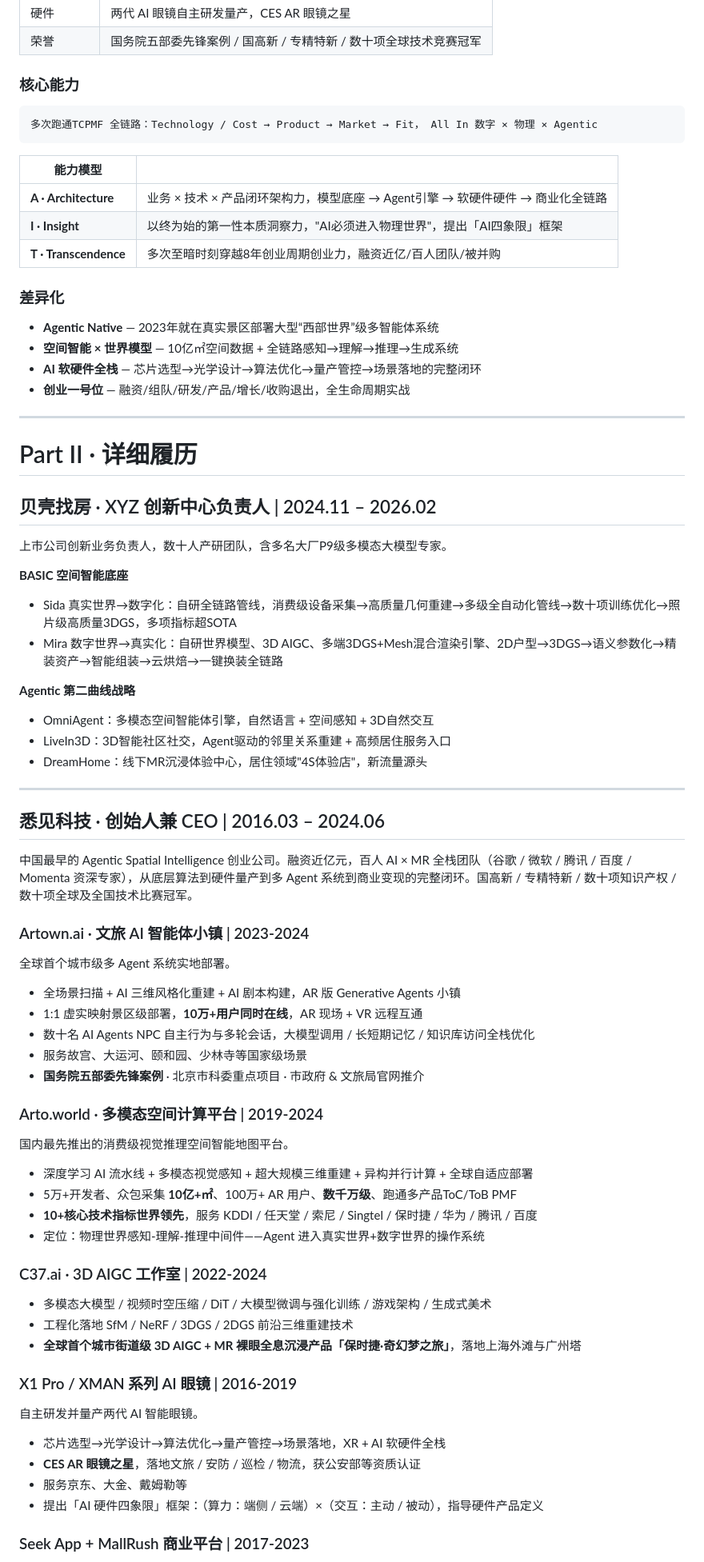
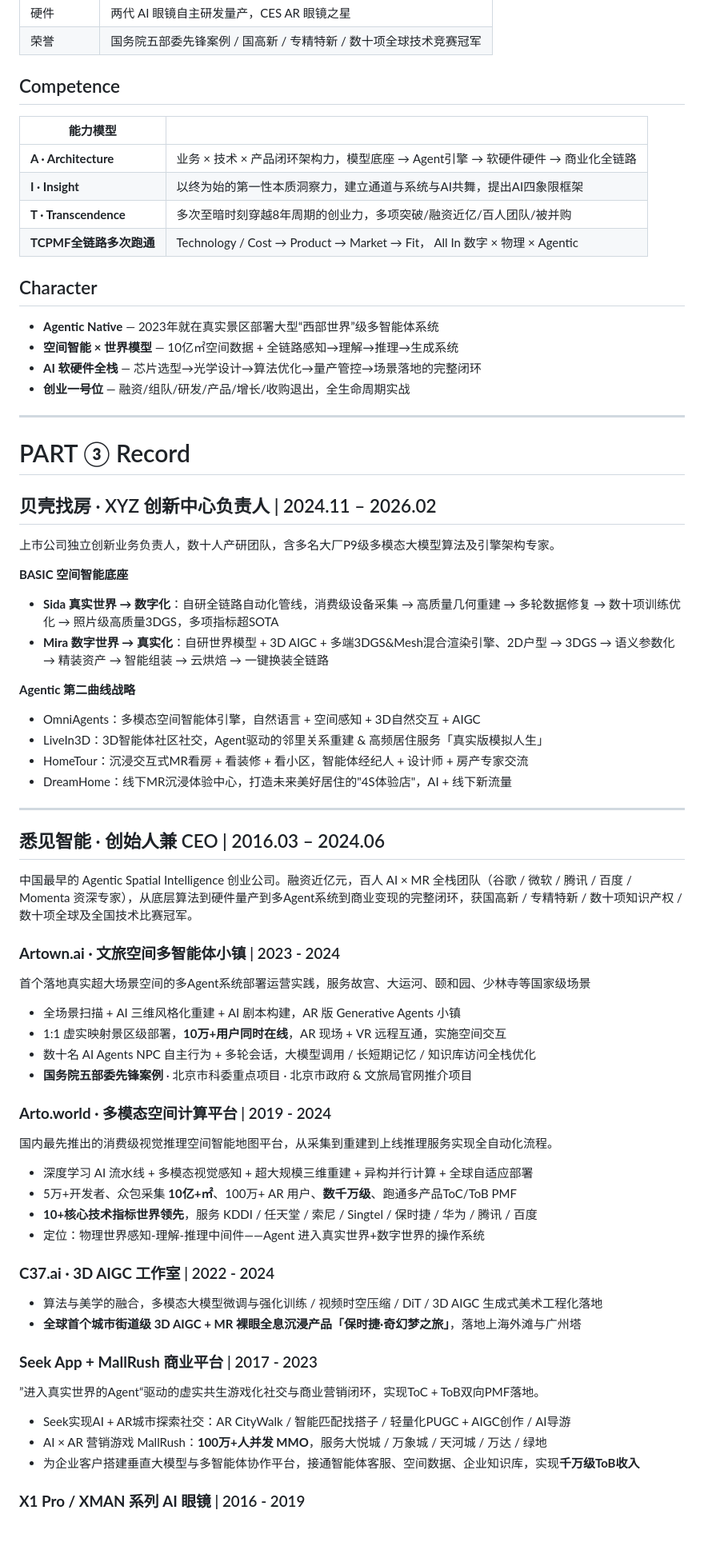
Before and after one commit to wyonliu/cv, a Markdown page: cv.md, the part around one of its changes. Shown at 80% size. Rendered like a GitHub page; blank space fills up the shorter version.

````diff
--- a/cv.md
+++ b/cv.md
@@ -30,19 +33,16 @@
 | 硬件 | 两代 AI 眼镜自主研发量产，CES AR 眼镜之星 |
 | 荣誉 | 国务院五部委先锋案例 / 国高新 / 专精特新 / 数十项全球技术竞赛冠军 |
 
-### 核心能力
-
-```
-多次跑通TCPMF 全链路：Technology / Cost → Product → Market → Fit， All In 数字 × 物理 × Agentic
-```
+## Competence
 
 | 能力模型 | |
 |---------|---|
 | **A · Architecture** | 业务 × 技术 × 产品闭环架构力，模型底座 → Agent引擎 → 软硬件硬件 → 商业化全链路 |
-| **I · Insight** | 以终为始的第一性本质洞察力，"AI必须进入物理世界"，提出「AI四象限」框架 |
-| **T · Transcendence** | 多次至暗时刻穿越8年创业周期创业力，融资近亿/百人团队/被并购 |
+| **I · Insight** | 以终为始的第一性本质洞察力，建立通道与系统与AI共舞，提出AI四象限框架 |
+| **T · Transcendence** | 多次至暗时刻穿越8年周期的创业力，多项突破/融资近亿/百人团队/被并购 |
+| **TCPMF全链路多次跑通** | Technology / Cost → Product → Market → Fit， All In 数字 × 物理 × Agentic |
 
-### 差异化
+## Character
 
 - **Agentic Native** — 2023年就在真实景区部署大型“西部世界”级多智能体系统
 - **空间智能 × 世界模型** — 10亿㎡空间数据 + 全链路感知→理解→推理→生成系统
@@ -51,60 +51,56 @@
 
 ---
 
-# Part II · 详细履历
+# PART ③ Record
 
 ## 贝壳找房 · XYZ 创新中心负责人 | 2024.11 – 2026.02
 
-上市公司创新业务负责人，数十人产研团队，含多名大厂P9级多模态大模型专家。
+上市公司独立创新业务负责人，数十人产研团队，含多名大厂P9级多模态大模型算法及引擎架构专家。
 
 **BASIC 空间智能底座**
-- Sida 真实世界→数字化：自研全链路管线，消费级设备采集→高质量几何重建→多级全自动化管线→数十项训练优化→照片级高质量3DGS，多项指标超SOTA
-- Mira 数字世界→真实化：自研世界模型、3D AIGC、多端3DGS+Mesh混合渲染引擎、2D户型→3DGS→语义参数化→精装资产→智能组装→云烘焙→一键换装全链路
+- **Sida 真实世界 → 数字化**：自研全链路自动化管线，消费级设备采集 → 高质量几何重建 → 多轮数据修复 → 数十项训练优化 → 照片级高质量3DGS，多项指标超SOTA
+- **Mira 数字世界 → 真实化**：自研世界模型 + 3D AIGC + 多端3DGS&Mesh混合渲染引擎、2D户型 → 3DGS → 语义参数化 → 精装资产 → 智能组装 → 云烘焙 → 一键换装全链路
 
 **Agentic 第二曲线战略**
-- OmniAgent：多模态空间智能体引擎，自然语言 + 空间感知 + 3D自然交互
-- LiveIn3D：3D智能社区社交，Agent驱动的邻里关系重建 + 高频居住服务入口
-- DreamHome：线下MR沉浸体验中心，居住领域"4S体验店"，新流量源头
+- OmniAgents：多模态空间智能体引擎，自然语言 + 空间感知 + 3D自然交互 + AIGC
+- LiveIn3D：3D智能体社区社交，Agent驱动的邻里关系重建 & 高频居住服务「真实版模拟人生」
+- HomeTour：沉浸交互式MR看房 + 看装修 + 看小区，智能体经纪人 + 设计师 + 房产专家交流
+- DreamHome：线下MR沉浸体验中心，打造未来美好居住的"4S体验店"，AI + 线下新流量
 
 ---
 
-## 悉见科技 · 创始人兼 CEO | 2016.03 – 2024.06
+## 悉见智能 · 创始人兼 CEO | 2016.03 – 2024.06
 
-中国最早的 Agentic Spatial Intelligence 创业公司。融资近亿元，百人 AI × MR 全栈团队（谷歌 / 微软 / 腾讯 / 百度 / Momenta 资深专家），从底层算法到硬件量产到多 Agent 系统到商业变现的完整闭环。国高新 / 专精特新 / 数十项知识产权 / 数十项全球及全国技术比赛冠军。
+中国最早的 Agentic Spatial Intelligence 创业公司。融资近亿元，百人 AI × MR 全栈团队（谷歌 / 微软 / 腾讯 / 百度 / Momenta 资深专家），从底层算法到硬件量产到多Agent系统到商业变现的完整闭环，获国高新 / 专精特新 / 数十项知识产权 / 数十项全球及全国技术比赛冠军。
 
-### Artown.ai · 文旅 AI 智能体小镇 | 2023-2024
+### **Artown.ai · 文旅空间多智能体小镇** | 2023 - 2024
 
-全球首个城市级多 Agent 系统实地部署。
+首个落地真实超大场景空间的多Agent系统部署运营实践，服务故宫、大运河、颐和园、少林寺等国家级场景
+- 全场景扫描 + AI 三维风格化重建 + AI 剧本构建，AR 版 Generative Agents 小镇
+- 1:1 虚实映射景区级部署，**10万+用户同时在线**，AR 现场 + VR 远程互通，实施空间交互
+- 数十名 AI Agents NPC 自主行为 + 多轮会话，大模型调用 / 长短期记忆 / 知识库访问全栈优化
+- **国务院五部委先锋案例** · 北京市科委重点项目 · 北京市政府 & 文旅局官网推介项目
 
-- 全场景扫描 + AI 三维风格化重建 + AI 剧本构建，AR 版 Generative Agents 小镇
-- 1:1 虚实映射景区级部署，**10万+用户同时在线**，AR 现场 + VR 远程互通
-- 数十名 AI Agents NPC 自主行为与多轮会话，大模型调用 / 长短期记忆 / 知识库访问全栈优化
-- 服务故宫、大运河、颐和园、少林寺等国家级场景
-- **国务院五部委先锋案例** · 北京市科委重点项目 · 市政府 & 文旅局官网推介
+### **Arto.world · 多模态空间计算平台** | 2019 - 2024
 
-### Arto.world · 多模态空间计算平台 | 2019-2024
-
-国内最先推出的消费级视觉推理空间智能地图平台。
-
+国内最先推出的消费级视觉推理空间智能地图平台，从采集到重建到上线推理服务实现全自动化流程。
 - 深度学习 AI 流水线 + 多模态视觉感知 + 超大规模三维重建 + 异构并行计算 + 全球自适应部署
 - 5万+开发者、众包采集 **10亿+㎡**、100万+ AR 用户、**数千万级**、跑通多产品ToC/ToB PMF
 - **10+核心技术指标世界领先**，服务 KDDI / 任天堂 / 索尼 / Singtel / 保时捷 / 华为 / 腾讯 / 百度
 - 定位：物理世界感知-理解-推理中间件——Agent 进入真实世界+数字世界的操作系统
 
-### C37.ai · 3D AIGC 工作室 | 2022-2024
+### **C37.ai · 3D AIGC 工作室** | 2022 - 2024
 
-- 多模态大模型 / 视频时空压缩 / DiT / 大模型微调与强化训练 / 游戏架构 / 生成式美术
-- 工程化落地 SfM / NeRF / 3DGS / 2DGS 前沿三维重建技术
+- 算法与美学的融合，多模态大模型微调与强化训练 / 视频时空压缩 / DiT / 3D AIGC 生成式美术工程化落地
 - **全球首个城市街道级 3D AIGC + MR 裸眼全息沉浸产品「保时捷·奇幻梦之旅」**，落地上海外滩与广州塔
 
-### X1 Pro / XMAN 系列 AI 眼镜 | 2016-2019
+### **Seek App + MallRush 商业平台** | 2017 - 2023
 
-自主研发并量产两代 AI 智能眼镜。
+”进入真实世界的Agent“驱动的虚实共生游戏化社交与商业营销闭环，实现ToC + ToB双向PMF落地。
 
-- 芯片选型→光学设计→算法优化→量产管控→场景落地，XR + AI 软硬件全栈
-- **CES AR 眼镜之星**，落地文旅 / 安防 / 巡检 / 物流，获公安部等资质认证
-- 服务京东、大金、戴姆勒等
-- 提出「AI 硬件四象限」框架：（算力：端侧 / 云端）×（交互：主动 / 被动），指导硬件产品定义
+- Seek实现AI + AR城市探索社交：AR CityWalk / 智能匹配找搭子 / 轻量化PUGC + AIGC创作 / AI导游
+- AI × AR 营销游戏 MallRush：**100万+人并发 MMO**，服务大悦城 / 万象城 / 天河城 / 万达 / 绿地
+- 为企业客户搭建垂直大模型与多智能体协作平台，接通智能体客服、空间数据、企业知识库，实现**千万级ToB收入**
 
-### Seek App + MallRush 商业平台 | 2017-2023
+### **X1 Pro / XMAN 系列 AI 眼镜** | 2016 - 2019
 
````
Also changed, not shown: other parts of cv.md (+27 -37 lines).
